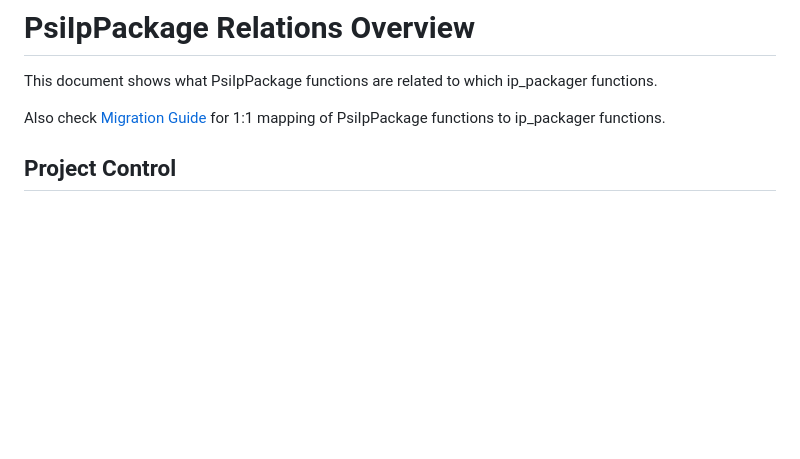
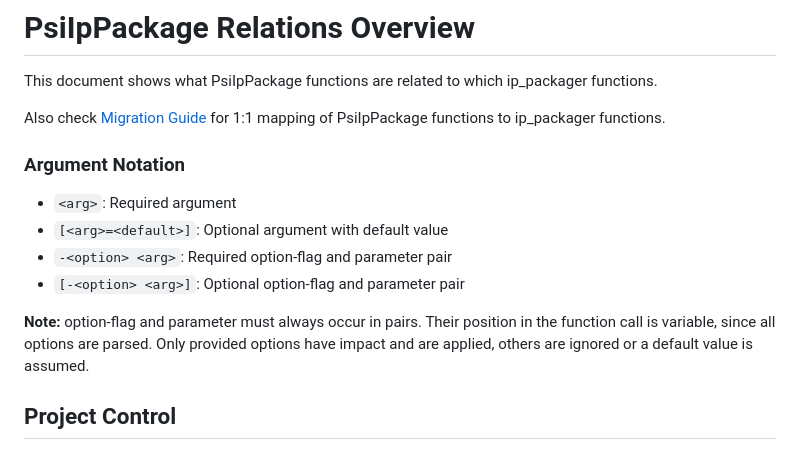
Before and after one commit to patrick-studer/xtools, a Markdown page: ip_packager/doc/PsiIpPackage_RelationsOverview.md, the part around the change. Drawn GitHub-style; blank space fills up the shorter version.

```diff
--- a/ip_packager/doc/PsiIpPackage_RelationsOverview.md
+++ b/ip_packager/doc/PsiIpPackage_RelationsOverview.md
@@ -2,8 +2,15 @@
 
 This document shows what PsiIpPackage functions are related to which ip_packager functions.
 
+Also check [Migration Guide](./PsiIpPackage_MigrationGuide.md) for 1:1 mapping of PsiIpPackage functions to ip_packager functions.
 
-Also check [Migration Guide](./PsiIpPackage_MigrationGuide.md) for 1:1 mapping of PsiIpPackage functions to ip_packager functions.
+### Argument Notation
+- `<arg>`: Required argument
+- `[<arg>=<default>]`: Optional argument with default value
+- `-<option> <arg>`: Required option-flag and parameter pair
+- `[-<option> <arg>]`: Optional option-flag and parameter pair
+
+**Note:** option-flag and parameter must always occur in pairs. Their position in the function call is variable, since all options are parsed. Only provided options have impact and are applied, others are ignored or a default value is assumed.
 
 ## Project Control
 
```
Also changed, not shown: ip_packager/doc/PsiIpPackage_MigrationGuide.md (+10 -5 lines).
